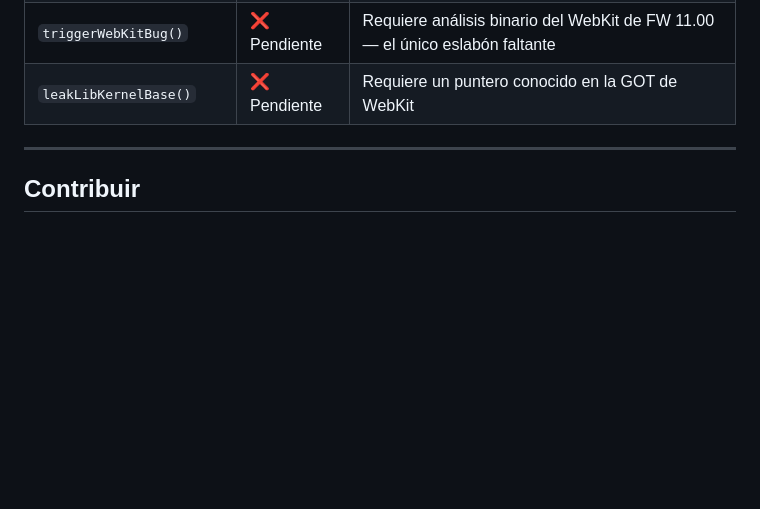
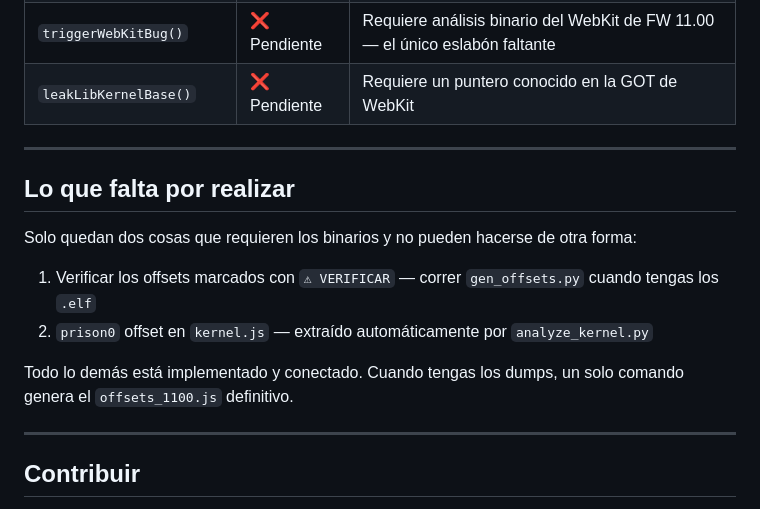
Before and after one commit to RastaFairy/PS5-Toolkit-11.00, a Markdown page: README_ES.md, the part around the change. Rendered like a GitHub page; blank space fills up the shorter version.

Commit message:
Update README_ES.md with remaining tasks and contribution info
Added a section outlining remaining tasks for binaries and contribution guidelines.

```diff
--- a/README_ES.md
+++ b/README_ES.md
@@ -260,6 +260,17 @@ cp elfldr/elfldr.elf payloads/
 
 ---
 
+## Lo que falta por realizar
+
+Solo quedan dos cosas que requieren los binarios y no pueden hacerse de otra forma:
+
+1. Verificar los offsets marcados con `⚠ VERIFICAR` — correr `gen_offsets.py` cuando tengas los `.elf`
+2. `prison0` offset en `kernel.js` — extraído automáticamente por `analyze_kernel.py`
+
+Todo lo demás está implementado y conectado. Cuando tengas los dumps, un solo comando genera el `offsets_1100.js` definitivo.
+
+---
+
 ## Contribuir
 
 Las contribuciones son bienvenidas. Lee [CONTRIBUTING.md](./CONTRIBUTING.md) o [CONTRIBUTING.es.md](./CONTRIBUTING.es.md) antes de enviar un pull request.
```
